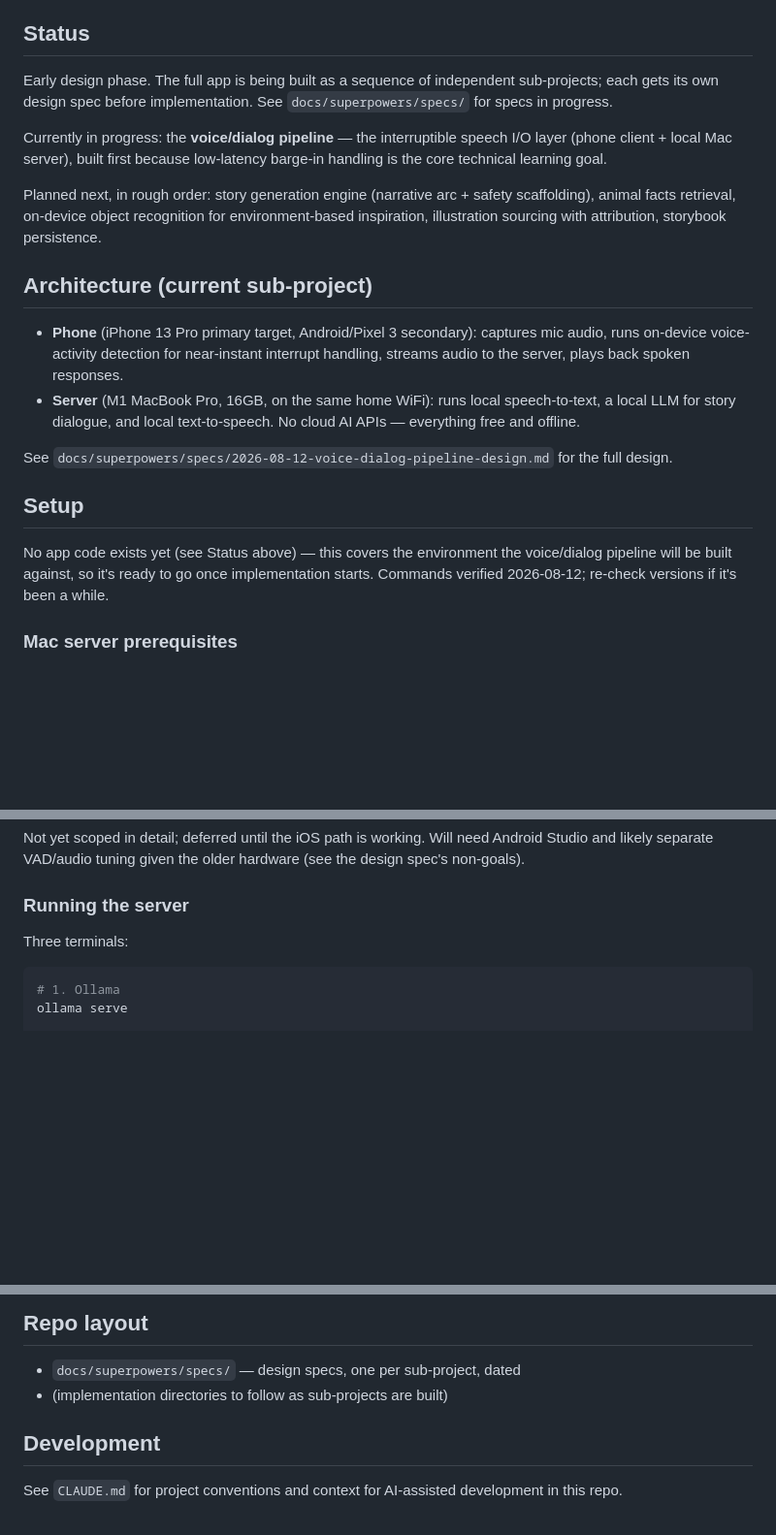
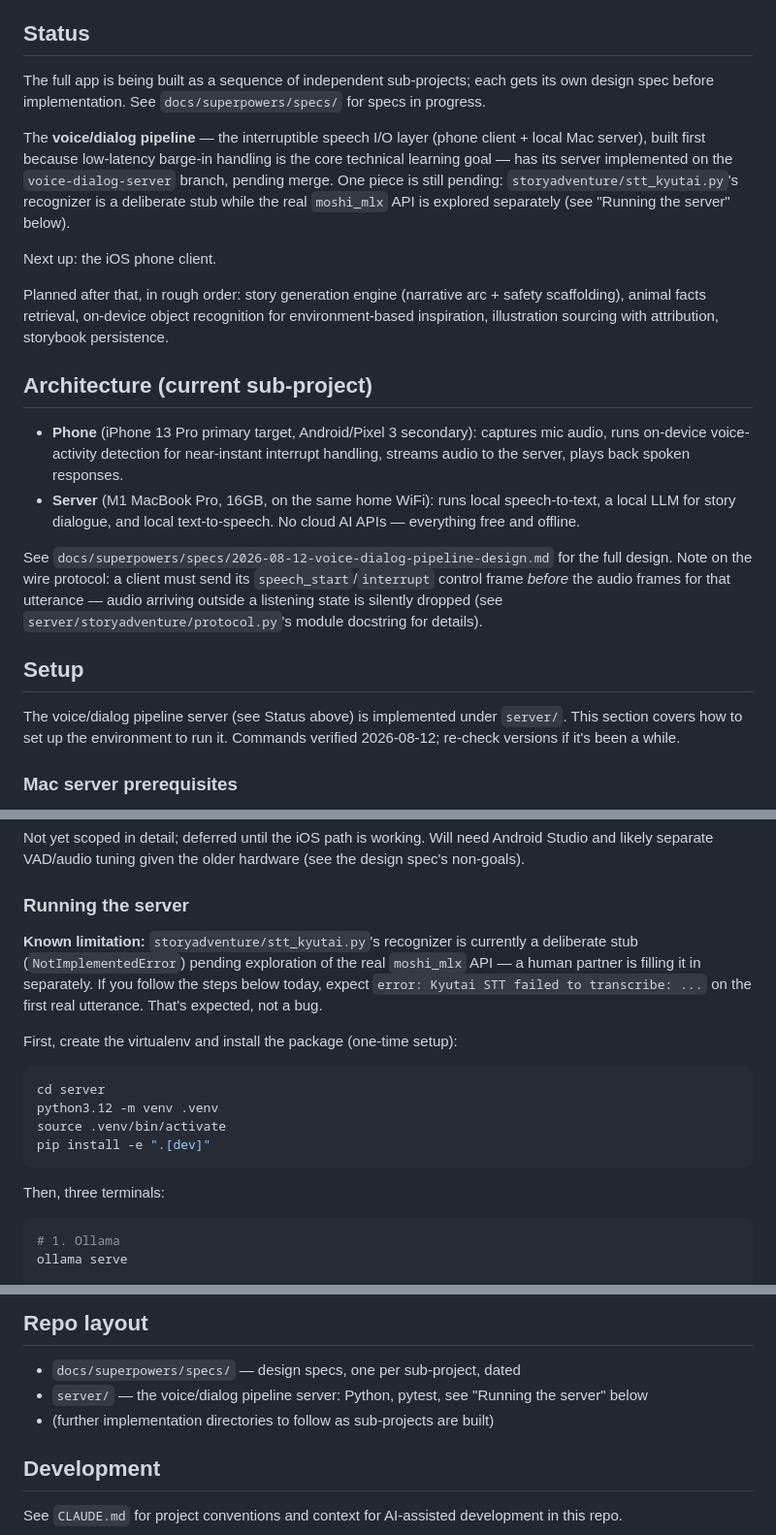
Before and after one commit to jessvb/tiny-talk-adventures, a Markdown page: README.md, 3 parts joined by grey strips. Shown at 97% size. Drawn GitHub-style; blank space fills up the shorter version.

Commit message:
docs: bring README up to date with the implemented voice/dialog server
Finding 5: the README still described the server as not yet built. Updates:
- Setup's preamble no longer claims no app code exists; server/ is
  implemented and this section covers how to run it.
- Status reflects the voice/dialog pipeline server as implemented on
  voice-dialog-server pending merge, notes the Kyutai STT stub is still
  pending, and names the iOS client as next up.
- Repo layout lists server/.
- Running the server now includes the venv-creation and `pip install -e
  ".[dev]"` steps that were missing entirely -- previously the three-
  terminal instructions assumed server/.venv already existed.
- Adds a prominent note that stt_kyutai.py's recognizer is a deliberate
  NotImplementedError stub, so `error: Kyutai STT failed to transcribe:
  ...` on the first real utterance is expected, not a bug.
- Notes the control-frame-before-audio wire ordering requirement
  (finding 7) near the protocol/architecture section.

Co-Authored-By: Claude Opus 5 <noreply@anthropic.com>
Claude-Session: https://claude.ai/code/session_01GXRiR6sf338BjHuqWVXt49

````diff
--- a/README.md
+++ b/README.md
@@ -18,16 +18,22 @@ Three reasons this exists:
 
 ## Status
 
-Early design phase. The full app is being built as a sequence of independent
-sub-projects; each gets its own design spec before implementation. See
-`docs/superpowers/specs/` for specs in progress.
+The full app is being built as a sequence of independent sub-projects; each
+gets its own design spec before implementation. See `docs/superpowers/specs/`
+for specs in progress.
 
-Currently in progress: the **voice/dialog pipeline** — the interruptible
-speech I/O layer (phone client + local Mac server), built first because
-low-latency barge-in handling is the core technical learning goal.
+The **voice/dialog pipeline** — the interruptible speech I/O layer (phone
+client + local Mac server), built first because low-latency barge-in
+handling is the core technical learning goal — has its server implemented on
+the `voice-dialog-server` branch, pending merge. One piece is still
+pending: `storyadventure/stt_kyutai.py`'s recognizer is a deliberate stub
+while the real `moshi_mlx` API is explored separately (see "Running the
+server" below).
 
-Planned next, in rough order: story generation engine (narrative arc + safety
-scaffolding), animal facts retrieval, on-device object recognition for
+Next up: the iOS phone client.
+
+Planned after that, in rough order: story generation engine (narrative arc +
+safety scaffolding), animal facts retrieval, on-device object recognition for
 environment-based inspiration, illustration sourcing with attribution,
 storybook persistence.
 
@@ -42,14 +48,16 @@ storybook persistence.
   No cloud AI APIs — everything free and offline.
 
 See `docs/superpowers/specs/2026-08-12-voice-dialog-pipeline-design.md` for
-the full design.
+the full design. Note on the wire protocol: a client must send its
+`speech_start`/`interrupt` control frame *before* the audio frames for that
+utterance — audio arriving outside a listening state is silently dropped
+(see `server/storyadventure/protocol.py`'s module docstring for details).
 
 ## Setup
 
-No app code exists yet (see Status above) — this covers the environment the
-voice/dialog pipeline will be built against, so it's ready to go once
-implementation starts. Commands verified 2026-08-12; re-check versions if
-it's been a while.
+The voice/dialog pipeline server (see Status above) is implemented under
+`server/`. This section covers how to set up the environment to run it.
+Commands verified 2026-08-12; re-check versions if it's been a while.
 
 ### Mac server prerequisites
 
@@ -100,7 +108,23 @@ Android Studio and likely separate VAD/audio tuning given the older hardware
 
 ### Running the server
 
-Three terminals:
+**Known limitation:** `storyadventure/stt_kyutai.py`'s recognizer is
+currently a deliberate stub (`NotImplementedError`) pending exploration of
+the real `moshi_mlx` API — a human partner is filling it in separately. If
+you follow the steps below today, expect
+`error: Kyutai STT failed to transcribe: ...` on the first real utterance.
+That's expected, not a bug.
+
+First, create the virtualenv and install the package (one-time setup):
+
+```bash
+cd server
+python3.12 -m venv .venv
+source .venv/bin/activate
+pip install -e ".[dev]"
+```
+
+Then, three terminals:
 
 ```bash
 # 1. Ollama
@@ -122,7 +146,9 @@ Run the tests with `cd server && source .venv/bin/activate && pytest`.
 ## Repo layout
 
 - `docs/superpowers/specs/` — design specs, one per sub-project, dated
-- (implementation directories to follow as sub-projects are built)
+- `server/` — the voice/dialog pipeline server: Python, pytest, see
+  "Running the server" below
+- (further implementation directories to follow as sub-projects are built)
 
 ## Development
 
````
